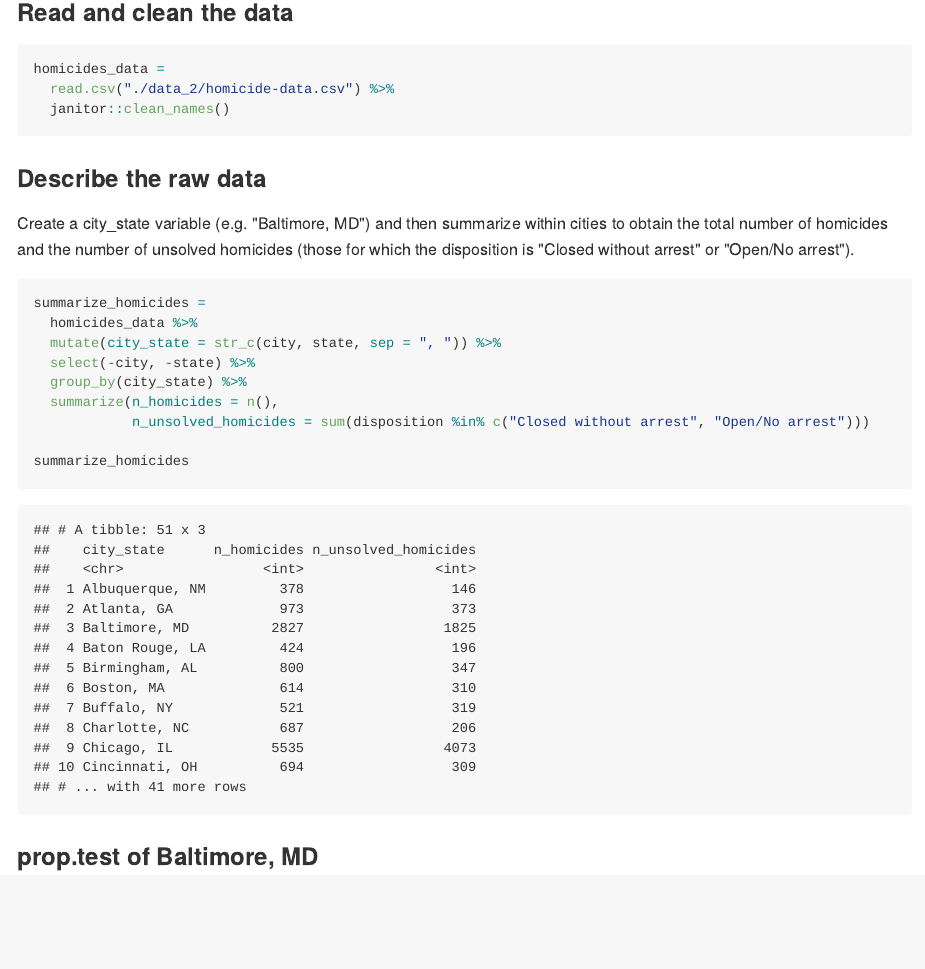
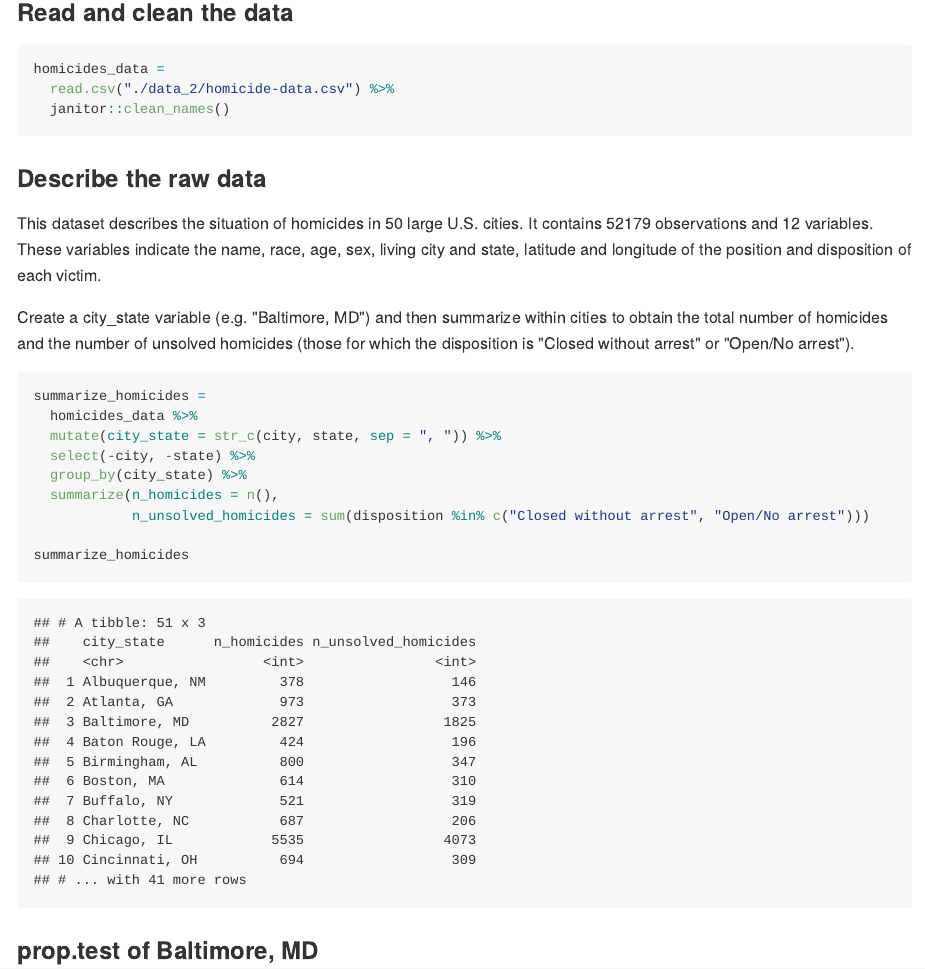
Before and after one commit to PeteWang68/p8105_hw5_zw2541, an R Markdown document (p8105_hw5_zw2541.Rmd): the page in a window 1100 px wide, from 1290 px down. The pictures show the output file p8105_hw5_zw2541.md that the author committed with the source, drawn offline in the style of GitHub.

Commit message:
describe the raw data in problem 2

````diff
--- a/p8105_hw5_zw2541.Rmd
+++ b/p8105_hw5_zw2541.Rmd
@@ -68,6 +68,8 @@ homicides_data =
 
 ### Describe the raw data
 
+This dataset describes the situation of homicides in 50 large U.S. cities. It contains `r nrow(homicides_data)` observations and `r ncol(homicides_data)` variables. These variables indicate the name, race, age, sex, living city and state, latitude and longitude of the position and disposition of each victim.
+
 Create a city_state variable (e.g. "Baltimore, MD") and then summarize within cities to obtain the total number of homicides and the number of unsolved homicides (those for which the disposition is "Closed without arrest" or "Open/No arrest").
 
 ```{r}
````
Also changed, not shown: p8105_hw5_zw2541.md.
